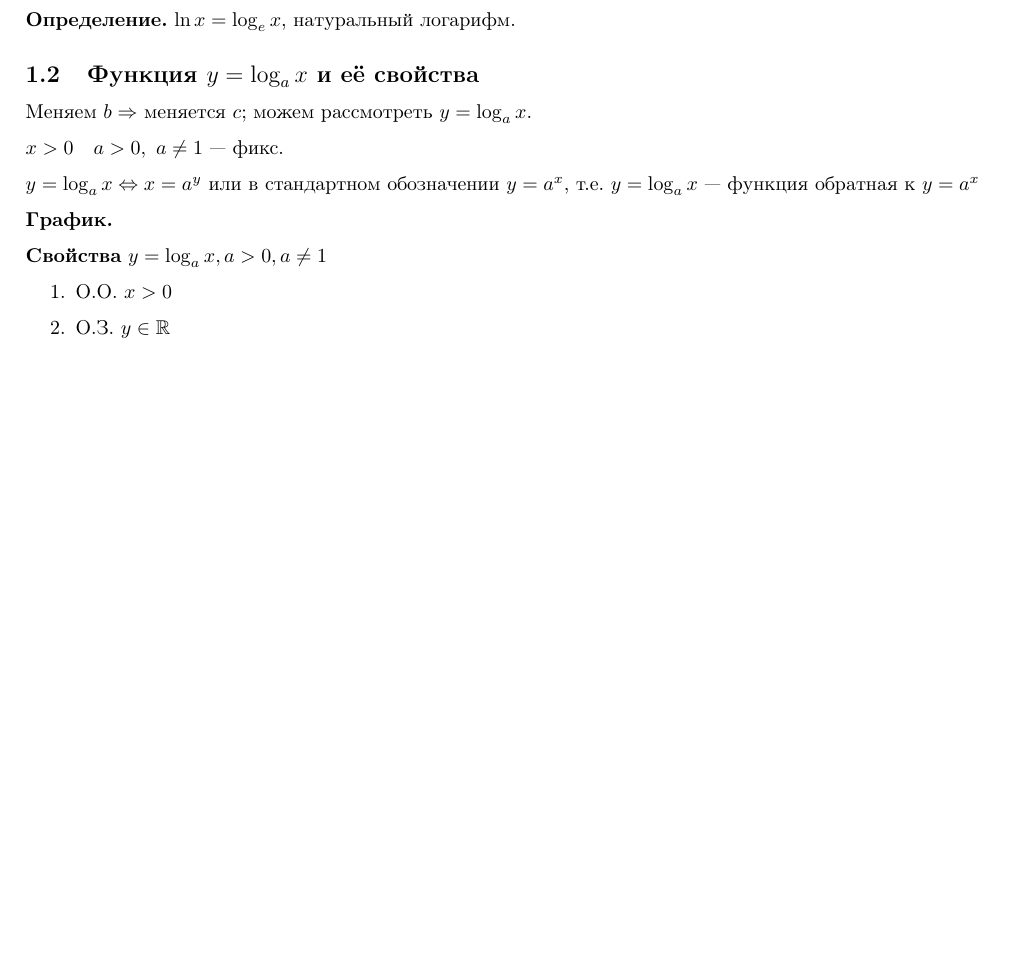
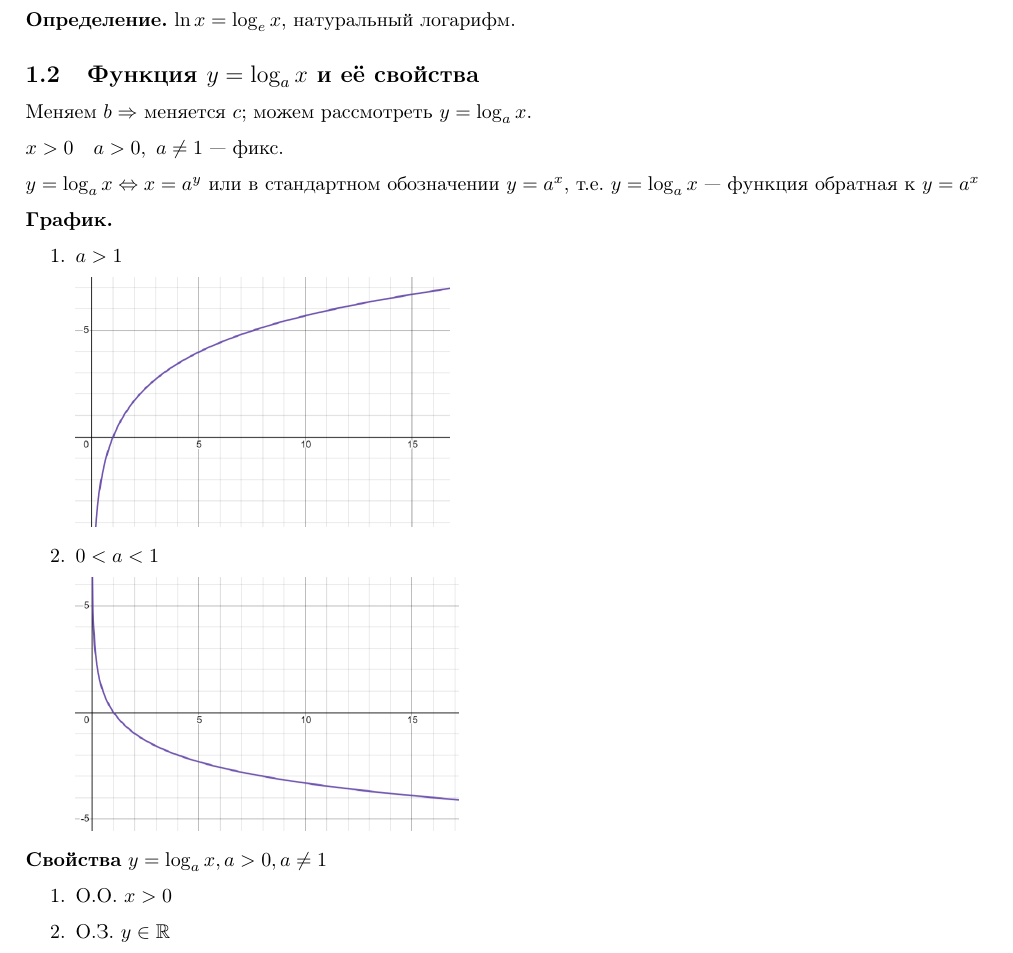
Before and after one commit to MagicWinnie/SESC_Maths, a LaTeX document (11/first_semester/7/main.tex): part of page 1 of 3, cut so that both start at the same text, the shorter picture padded with empty space. Compiled offline with pdfLaTeX.

Commit message:
lection 7 done

```diff
--- a/11/first_semester/7/main.tex
+++ b/11/first_semester/7/main.tex
@@ -53,7 +53,16 @@
 
     \(y = \log_a x \Leftrightarrow x = a^y \) или в стандартном обозначении \(y = a^x\), т.е. \( y = \log_a x \) --- функция обратная к \( y = a^x \)
 
-    \textbf{График.} % img
+    \textbf{График.}
+
+    \begin{enumerate}
+        \item \(a > 1\)
+
+        \includegraphics[scale=0.45]{11_1_7_1.png}
+        \item \(0 < a < 1\)
+
+        \includegraphics[scale=0.45]{11_1_7_2.png}
+    \end{enumerate}
 
     \textbf{Свойства} \(y = \log_a x, a > 0, a \neq 1\)
 
```
Also changed, not shown: 11/first_semester/7/images/11_1_7_1.png (added), 11/first_semester/7/images/11_1_7_2.png (added).
